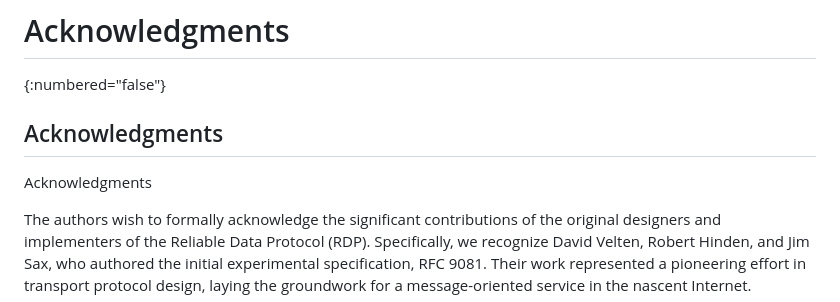
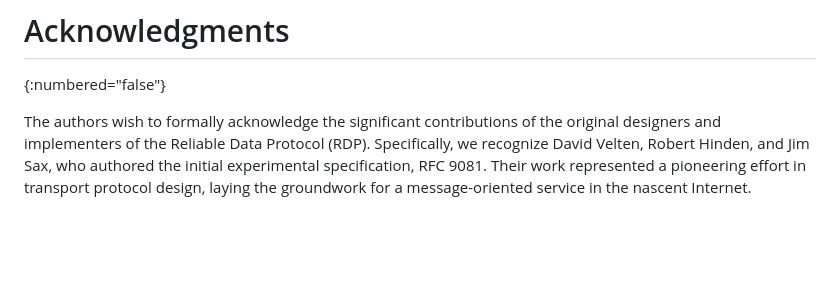
Before and after one commit to sphpr/rdp-info, a Markdown page: draft-harper-rdp-analysis.md, the part around the change. Rendered like a GitHub page; blank space fills up the shorter version.

```diff
--- a/draft-harper-rdp-analysis.md
+++ b/draft-harper-rdp-analysis.md
@@ -117,10 +117,6 @@ This document has no IANA actions.
 # Acknowledgments
 {:numbered="false"}
 
-## Acknowledgments
-
-Acknowledgments
-
 The authors wish to formally acknowledge the significant contributions of the original designers and implementers of the Reliable Data Protocol (RDP). Specifically, we recognize David Velten, Robert Hinden, and Jim Sax, who authored the initial experimental specification, RFC 9081. Their work represented a pioneering effort in transport protocol design, laying the groundwork for a message-oriented service in the nascent Internet.
 
 We extend particular gratitude to Craig Partridge and Robert Hinden, who diligently revisited the protocol, summarized the critical findings from its experimental deployment, and authored RFC 1151 in 1990. This revision, which cataloged essential technical lessons concerning checksum performance and flow control deficiencies, provided invaluable, early engineering guidance to the wider Internet community.
```
